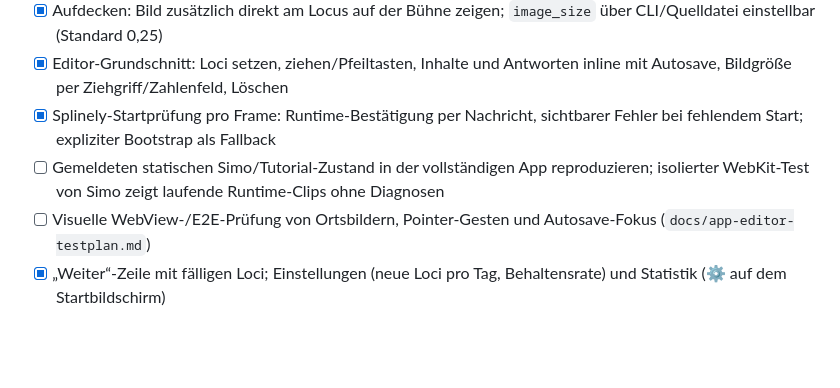
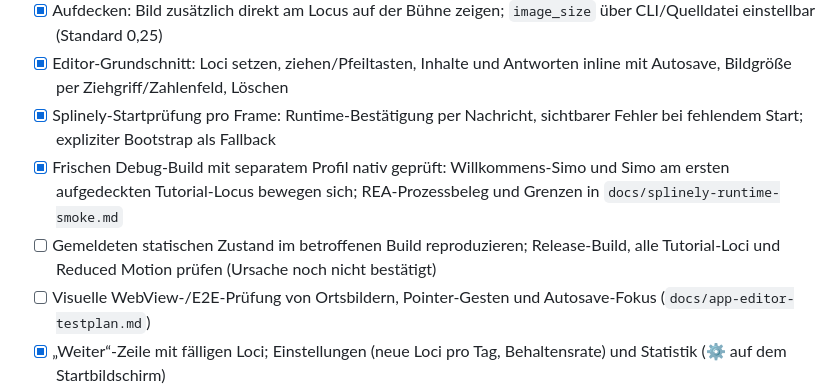
Before and after one commit to wasser-quest/locora, a Markdown page: OFFEN.md, the part around the change. GitHub-like rendering; blank space fills up the shorter version.

Commit message:
docs: record REA and native WebKit Splinely runtime checks

```diff
--- a/OFFEN.md
+++ b/OFFEN.md
@@ -11,7 +11,8 @@ Stand: 16.10.2026 (abends)
 - [x] Aufdecken: Bild zusätzlich direkt am Locus auf der Bühne zeigen; `image_size` über CLI/Quelldatei einstellbar (Standard 0,25)
 - [x] Editor-Grundschnitt: Loci setzen, ziehen/Pfeiltasten, Inhalte und Antworten inline mit Autosave, Bildgröße per Ziehgriff/Zahlenfeld, Löschen
 - [x] Splinely-Startprüfung pro Frame: Runtime-Bestätigung per Nachricht, sichtbarer Fehler bei fehlendem Start; expliziter Bootstrap als Fallback
-- [ ] Gemeldeten statischen Simo/Tutorial-Zustand in der vollständigen App reproduzieren; isolierter WebKit-Test von Simo zeigt laufende Runtime-Clips ohne Diagnosen
+- [x] Frischen Debug-Build mit separatem Profil nativ geprüft: Willkommens-Simo und Simo am ersten aufgedeckten Tutorial-Locus bewegen sich; REA-Prozessbeleg und Grenzen in `docs/splinely-runtime-smoke.md`
+- [ ] Gemeldeten statischen Zustand im betroffenen Build reproduzieren; Release-Build, alle Tutorial-Loci und Reduced Motion prüfen (Ursache noch nicht bestätigt)
 - [ ] Visuelle WebView-/E2E-Prüfung von Ortsbildern, Pointer-Gesten und Autosave-Fokus (`docs/app-editor-testplan.md`)
 - [x] „Weiter“-Zeile mit fälligen Loci; Einstellungen (neue Loci pro Tag, Behaltensrate) und Statistik (⚙ auf dem Startbildschirm)
 - [x] Import/Export von `.locora` in der App (Dateidialoge, mit Wiederholungsstand)
```
Also changed, not shown: docs/splinely-runtime-smoke.md (added, +31 -0 lines).
